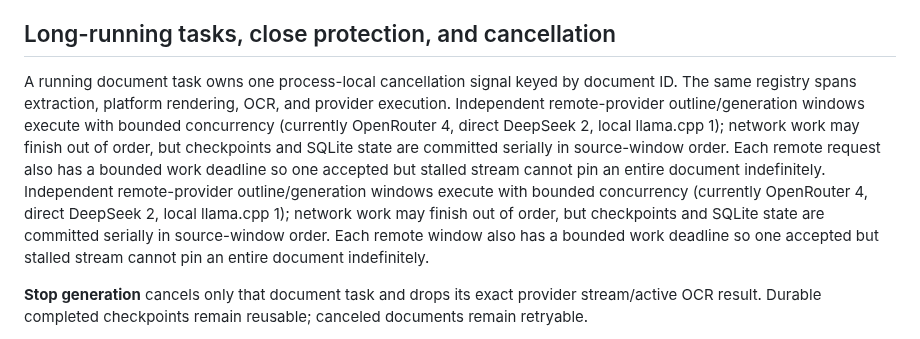
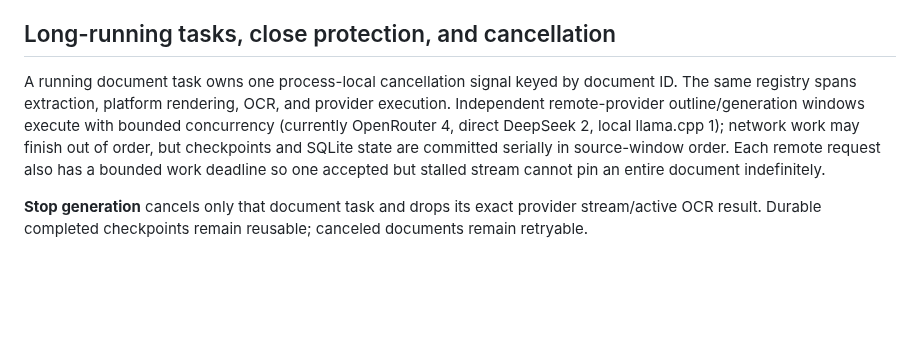
Before and after one commit to jferments/ostudy, a Markdown page: docs/architecture/ai-and-document-processing.md, the part around the change. Drawn GitHub-style; blank space fills up the shorter version.

Commit message:
docs: remove duplicate document concurrency note

```diff
--- a/docs/architecture/ai-and-document-processing.md
+++ b/docs/architecture/ai-and-document-processing.md
@@ -172,7 +172,7 @@ A structurally valid response can contain one semantically unusable card; that c
 
 ## Long-running tasks, close protection, and cancellation
 
-A running document task owns one process-local cancellation signal keyed by document ID. The same registry spans extraction, platform rendering, OCR, and provider execution. Independent remote-provider outline/generation windows execute with bounded concurrency (currently OpenRouter 4, direct DeepSeek 2, local llama.cpp 1); network work may finish out of order, but checkpoints and SQLite state are committed serially in source-window order. Each remote request also has a bounded work deadline so one accepted but stalled stream cannot pin an entire document indefinitely. Independent remote-provider outline/generation windows execute with bounded concurrency (currently OpenRouter 4, direct DeepSeek 2, local llama.cpp 1); network work may finish out of order, but checkpoints and SQLite state are committed serially in source-window order. Each remote window also has a bounded work deadline so one accepted but stalled stream cannot pin an entire document indefinitely.
+A running document task owns one process-local cancellation signal keyed by document ID. The same registry spans extraction, platform rendering, OCR, and provider execution. Independent remote-provider outline/generation windows execute with bounded concurrency (currently OpenRouter 4, direct DeepSeek 2, local llama.cpp 1); network work may finish out of order, but checkpoints and SQLite state are committed serially in source-window order. Each remote request also has a bounded work deadline so one accepted but stalled stream cannot pin an entire document indefinitely.
 
 **Stop generation** cancels only that document task and drops its exact provider stream/active OCR result. Durable completed checkpoints remain reusable; canceled documents remain retryable.
 
```
